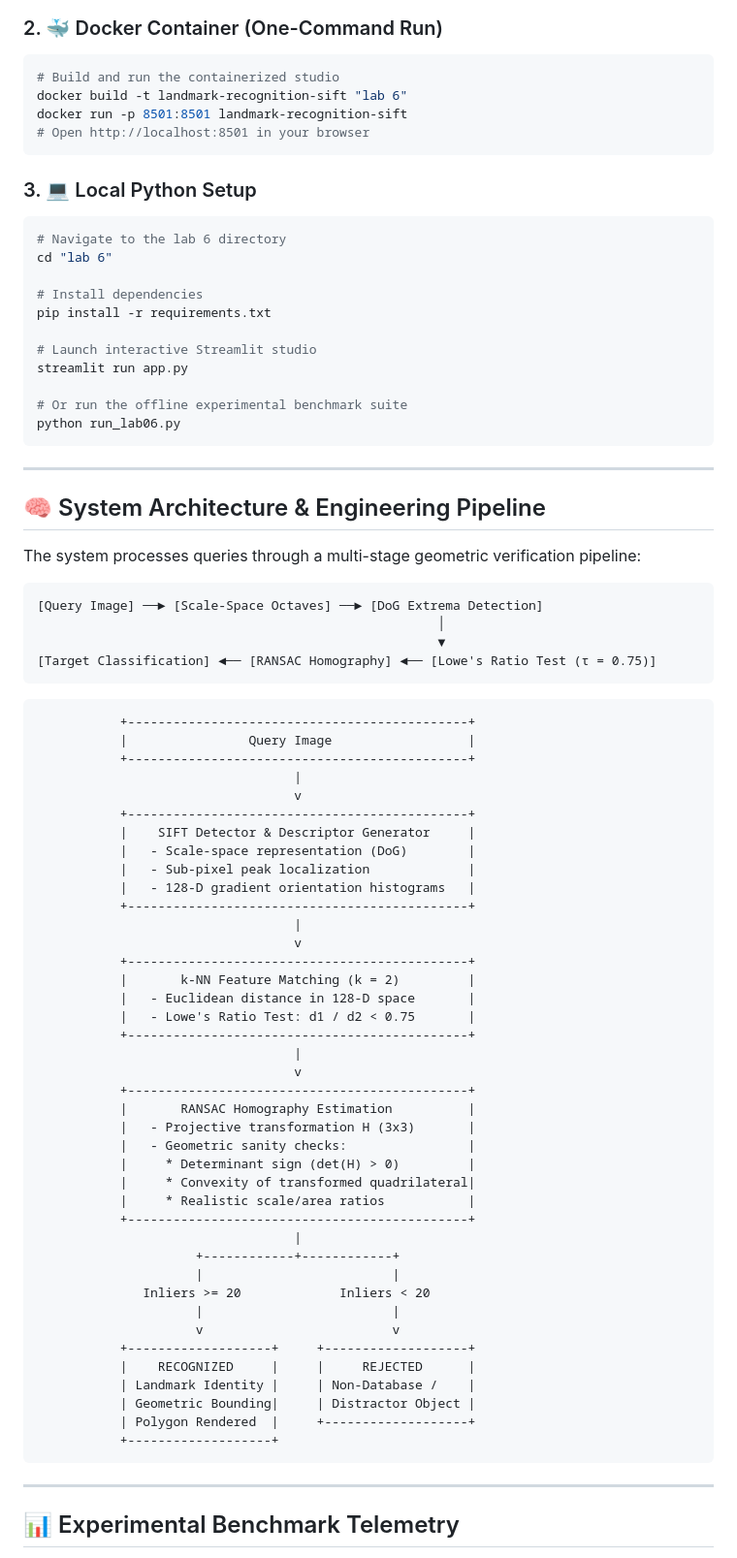
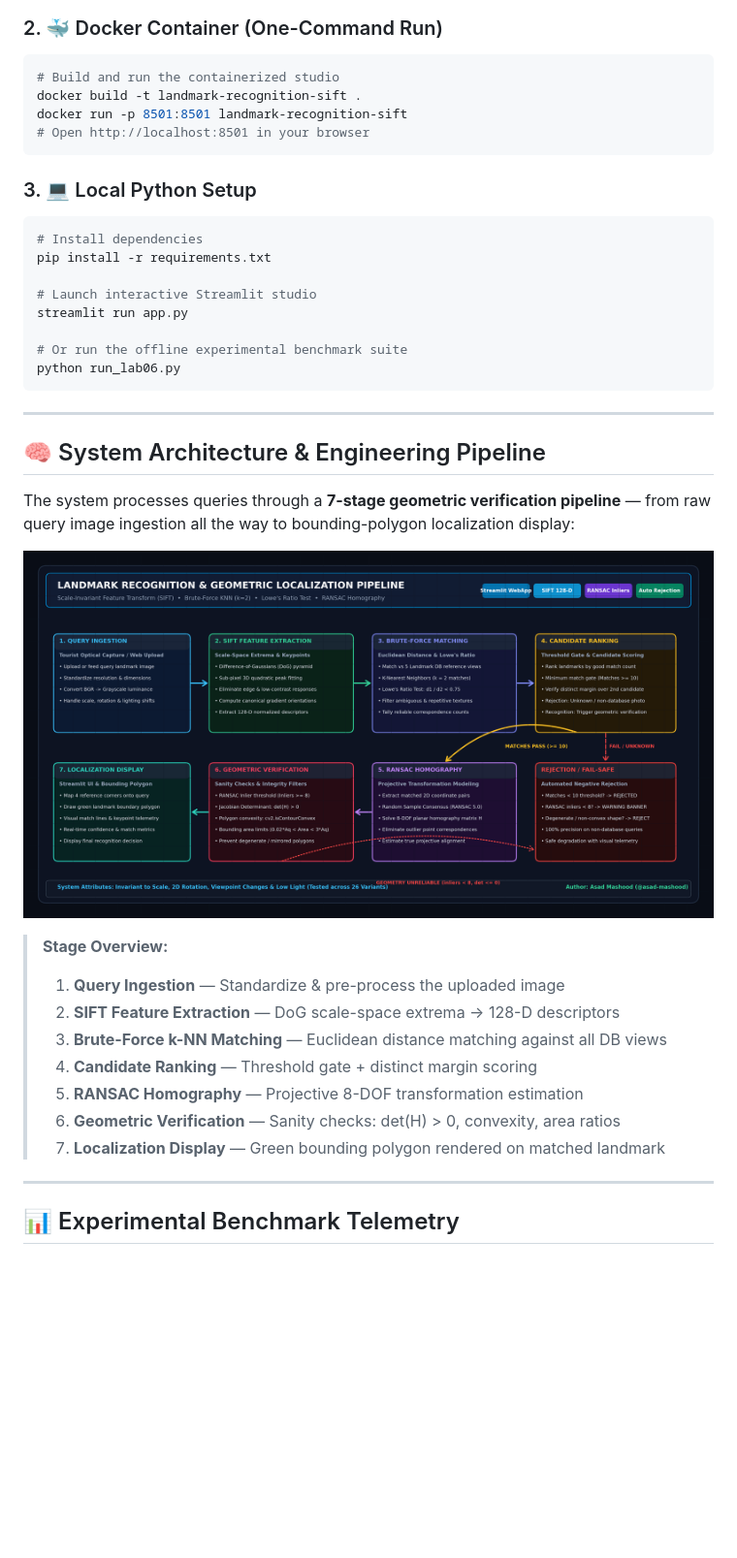
Before and after one commit to asad-mashood/computer_vi, a Markdown page: lab 6/README.md, the part around one of its changes. Shown at 97% size. Rendered like a GitHub page; blank space fills up the shorter version.

Commit message:
lab6: replace ASCII pipeline diagrams with image, update app.py, requirements.txt, add Dockerfile

````diff
--- a/lab 6/README.md
+++ b/lab 6/README.md
@@ -20,16 +20,13 @@ Launch directly in your web browser with zero local installation:
 ### 2. 🐳 Docker Container (One-Command Run)
 ```bash
 # Build and run the containerized studio
-docker build -t landmark-recognition-sift "lab 6"
+docker build -t landmark-recognition-sift .
 docker run -p 8501:8501 landmark-recognition-sift
 # Open http://localhost:8501 in your browser
 ```
 
 ### 3. 💻 Local Python Setup
 ```bash
-# Navigate to the lab 6 directory
-cd "lab 6"
-
 # Install dependencies
 pip install -r requirements.txt
 
@@ -44,57 +41,18 @@ python run_lab06.py
 
 ## 🧠 System Architecture & Engineering Pipeline
 
-The system processes queries through a multi-stage geometric verification pipeline:
+The system processes queries through a **7-stage geometric verification pipeline** — from raw query image ingestion all the way to bounding-polygon localization display:
 
-```
-[Query Image] ──► [Scale-Space Octaves] ──► [DoG Extrema Detection]
-                                                     │
-                                                     ▼
-[Target Classification] ◄── [RANSAC Homography] ◄── [Lowe's Ratio Test (τ = 0.75)]
-```
+![Pipeline Architecture](figures/pipeline_architecture.png)
 
-```
-           +---------------------------------------------+
-           |                Query Image                  |
-           +---------------------------------------------+
-                                  |
-                                  v
-           +---------------------------------------------+
-           |    SIFT Detector & Descriptor Generator     |
-           |   - Scale-space representation (DoG)        |
-           |   - Sub-pixel peak localization             |
-           |   - 128-D gradient orientation histograms   |
-           +---------------------------------------------+
-                                  |
-                                  v
-           +---------------------------------------------+
-           |       k-NN Feature Matching (k = 2)         |
-           |   - Euclidean distance in 128-D space       |
-           |   - Lowe's Ratio Test: d1 / d2 < 0.75       |
-           +---------------------------------------------+
-                                  |
-                                  v
-           +---------------------------------------------+
-           |       RANSAC Homography Estimation          |
-           |   - Projective transformation H (3x3)       |
-           |   - Geometric sanity checks:                |
-           |     * Determinant sign (det(H) > 0)         |
-           |     * Convexity of transformed quadrilateral|
-           |     * Realistic scale/area ratios           |
-           +---------------------------------------------+
-                                  |
-                     +------------+------------+
-                     |                         |
-              Inliers >= 20             Inliers < 20
-                     |                         |
-                     v                         v
-           +-------------------+     +-------------------+
-           |    RECOGNIZED     |     |     REJECTED      |
-           | Landmark Identity |     | Non-Database /    |
-           | Geometric Bounding|     | Distractor Object |
-           | Polygon Rendered  |     +-------------------+
-           +-------------------+
-```
+> **Stage Overview:**
+> 1. **Query Ingestion** — Standardize & pre-process the uploaded image
+> 2. **SIFT Feature Extraction** — DoG scale-space extrema → 128-D descriptors
+> 3. **Brute-Force k-NN Matching** — Euclidean distance matching against all DB views
+> 4. **Candidate Ranking** — Threshold gate + distinct margin scoring
+> 5. **RANSAC Homography** — Projective 8-DOF transformation estimation
+> 6. **Geometric Verification** — Sanity checks: det(H) > 0, convexity, area ratios
+> 7. **Localization Display** — Green bounding polygon rendered on matched landmark
 
 ---
 
````
Also changed, not shown: other parts of lab 6/README.md (+0 -27 lines).
